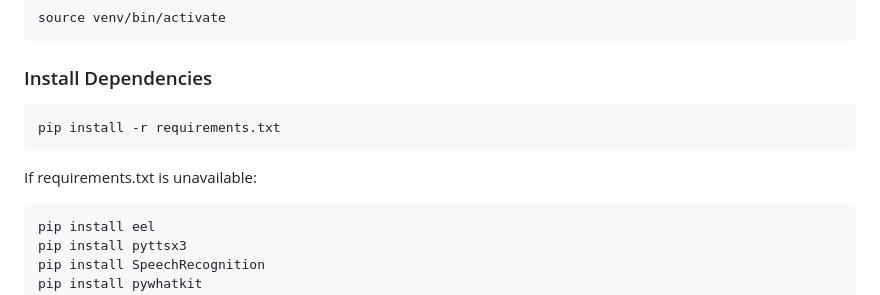
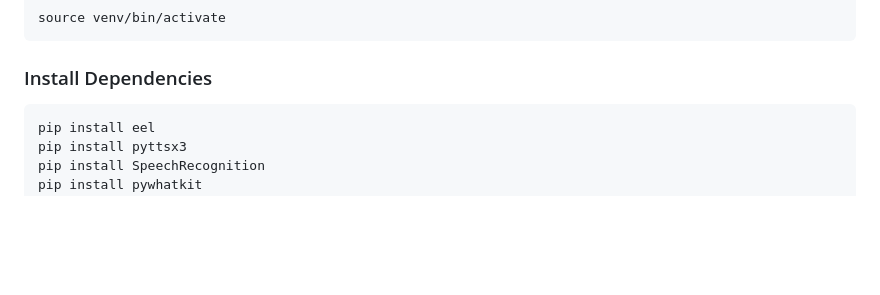
Before and after one commit to Chetan2006-creater/Sparky, a Markdown page: README.md, the part around one of its changes. Rendered like a GitHub page; blank space fills up the shorter version.

Commit message:
Update README by removing status badge and instructions
Removed status badge and installation instructions for requirements.txt.

````diff
--- a/README.md
+++ b/README.md
@@ -201,12 +200,6 @@ source venv/bin/activate
 ### Install Dependencies
 
 ```bash
-pip install -r requirements.txt
-```
-
-If requirements.txt is unavailable:
-
-```bash
 pip install eel
 pip install pyttsx3
 pip install SpeechRecognition
````
Also changed, not shown: other parts of README.md (+0 -1 lines).
